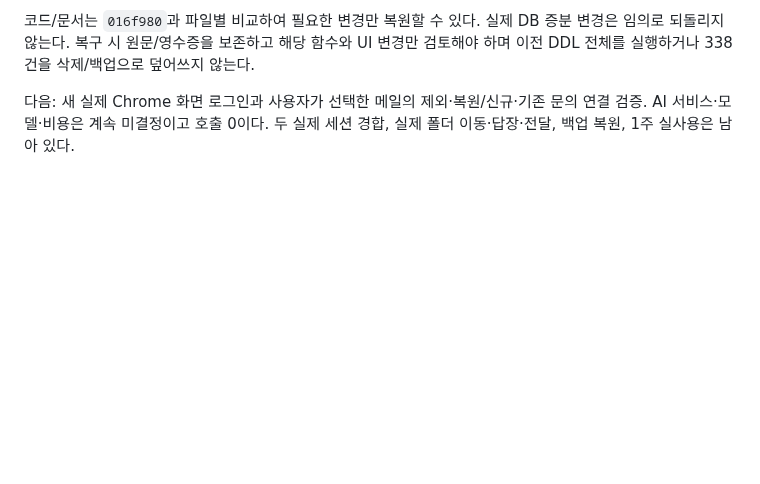
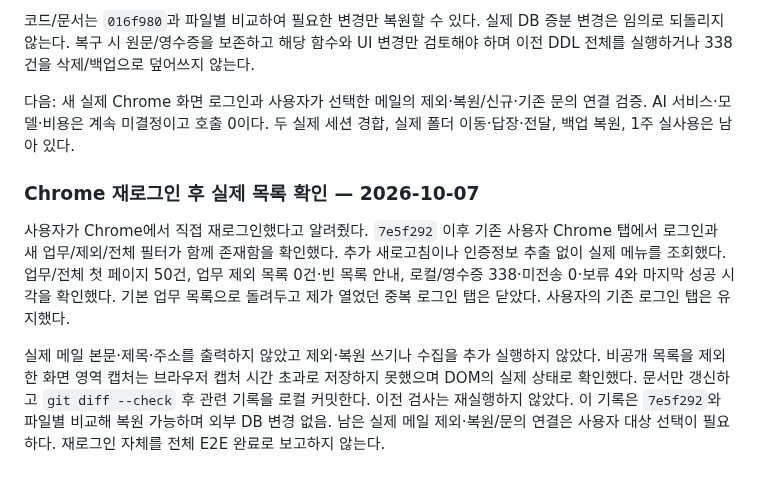
Before and after one commit to Candy-Park/sp-sales-crm, a Markdown page: docs/operations/2026-10-07-outlook-collection.md, the part around the change. GitHub-like rendering; blank space fills up the shorter version.

Commit message:
Record Chrome reauthentication and live Outlook list checks

```diff
--- a/docs/operations/2026-10-07-outlook-collection.md
+++ b/docs/operations/2026-10-07-outlook-collection.md
@@ -126,3 +126,9 @@ D outputs/2026-10-07-outlook-triage- 접두어에 red.txt, db-before.txt, db-tes
 코드/문서는 `016f980`과 파일별 비교하여 필요한 변경만 복원할 수 있다. 실제 DB 증분 변경은 임의로 되돌리지 않는다. 복구 시 원문/영수증을 보존하고 해당 함수와 UI 변경만 검토해야 하며 이전 DDL 전체를 실행하거나 338건을 삭제/백업으로 덮어쓰지 않는다.
 
 다음: 새 실제 Chrome 화면 로그인과 사용자가 선택한 메일의 제외·복원/신규·기존 문의 연결 검증. AI 서비스·모델·비용은 계속 미결정이고 호출 0이다. 두 실제 세션 경합, 실제 폴더 이동·답장·전달, 백업 복원, 1주 실사용은 남아 있다.
+
+### Chrome 재로그인 후 실제 목록 확인 — 2026-10-07
+
+사용자가 Chrome에서 직접 재로그인했다고 알려줬다. `7e5f292` 이후 기존 사용자 Chrome 탭에서 로그인과 새 업무/제외/전체 필터가 함께 존재함을 확인했다. 추가 새로고침이나 인증정보 추출 없이 실제 메뉴를 조회했다. 업무/전체 첫 페이지 50건, 업무 제외 목록 0건·빈 목록 안내, 로컬/영수증 338·미전송 0·보류 4와 마지막 성공 시각을 확인했다. 기본 업무 목록으로 돌려두고 제가 열었던 중복 로그인 탭은 닫았다. 사용자의 기존 로그인 탭은 유지했다.
+
+실제 메일 본문·제목·주소를 출력하지 않았고 제외·복원 쓰기나 수집을 추가 실행하지 않았다. 비공개 목록을 제외한 화면 영역 캡처는 브라우저 캡처 시간 초과로 저장하지 못했으며 DOM의 실제 상태로 확인했다. 문서만 갱신하고 `git diff --check` 후 관련 기록을 로컬 커밋한다. 이전 검사는 재실행하지 않았다. 이 기록은 `7e5f292`와 파일별 비교해 복원 가능하며 외부 DB 변경 없음. 남은 실제 메일 제외·복원/문의 연결은 사용자 대상 선택이 필요하다. 재로그인 자체를 전체 E2E 완료로 보고하지 않는다.
```
Also changed, not shown: docs/development-report.md (+1 -1 lines).
